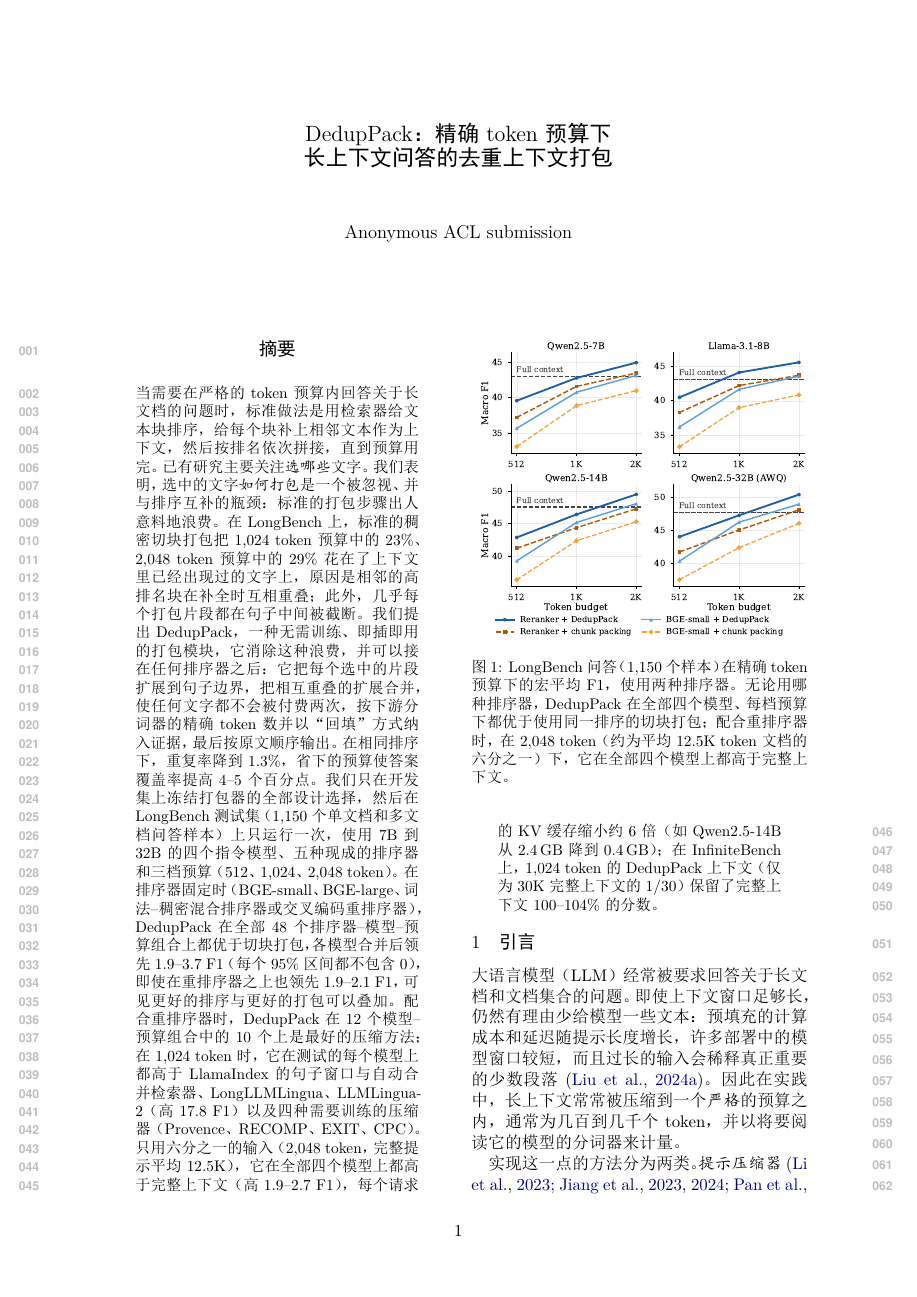
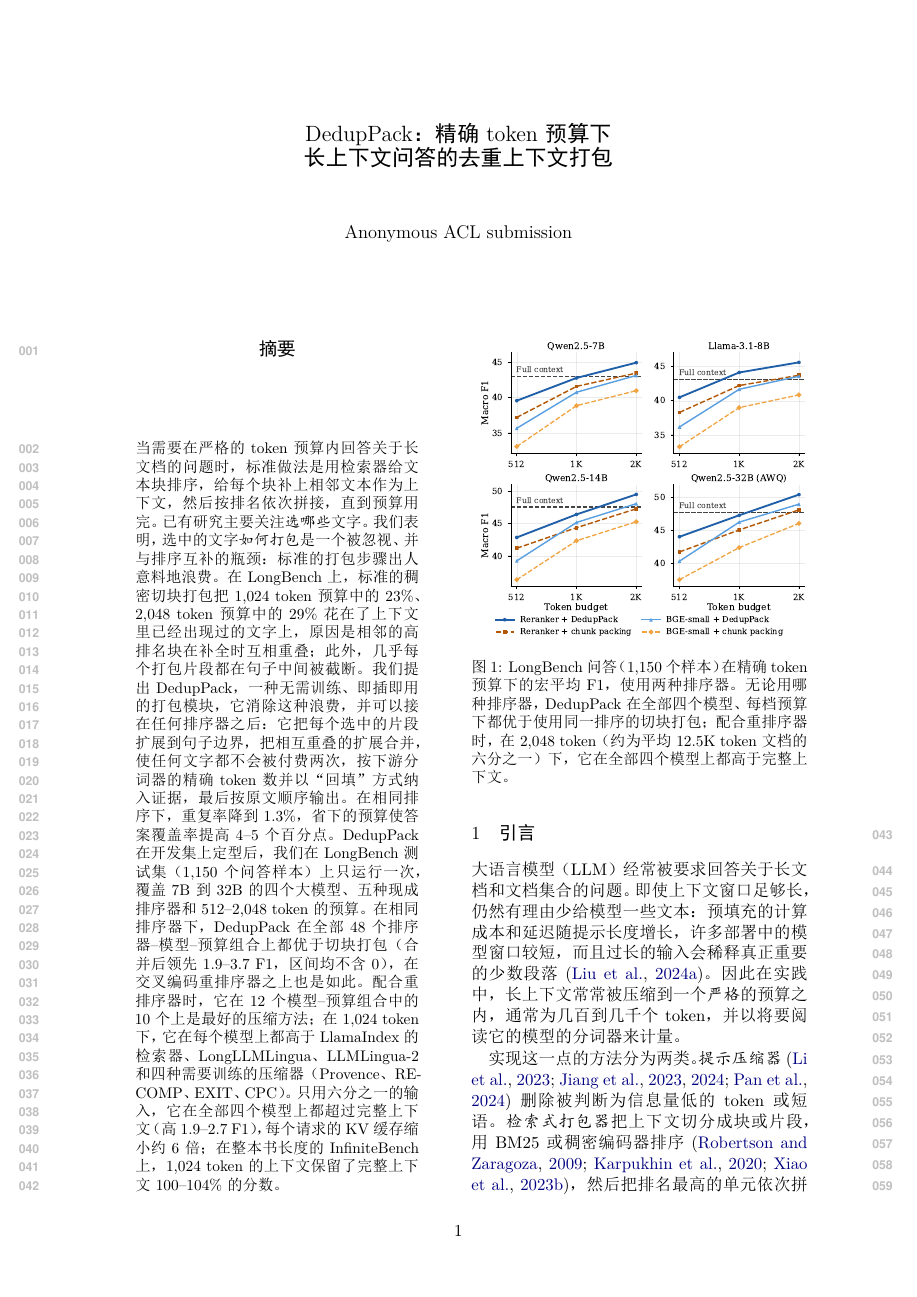
Before and after one commit to zjq019457/bridge1027, a LaTeX paper (acl/paper/main_zh.tex): page 1 of 17. The pictures show the PDF file acl/paper/main_zh.pdf that the author committed with the source.

Commit message:
Paper: shorter results part of the abstract
Co-Authored-By: Claude Opus 5.5 <noreply@anthropic.com>

```diff
--- a/acl/paper/main_zh.tex
+++ b/acl/paper/main_zh.tex
@@ -33,7 +33,7 @@
 \maketitle
 
 \begin{abstract}
-当需要在严格的 token 预算内回答关于长文档的问题时，标准做法是用检索器给文本块排序，给每个块补上相邻文本作为上下文，然后按排名依次拼接，直到预算用完。已有研究主要关注\emph{选哪些}文字。我们表明，选中的文字\emph{如何打包}是一个被忽视、并与排序互补的瓶颈：标准的打包步骤出人意料地浪费。在 LongBench 上，标准的稠密切块打包把 1,024 token 预算中的 23\%、2,048 token 预算中的 29\% 花在了上下文里已经出现过的文字上，原因是相邻的高排名块在补全时互相重叠；此外，几乎每个打包片段都在句子中间被截断。我们提出 \spk{}，一种无需训练、即插即用的打包模块，它消除这种浪费，并可以接在任何排序器之后：它把每个选中的片段扩展到句子边界，把相互重叠的扩展合并，使任何文字都不会被付费两次，按下游分词器的精确 token 数并以“回填”方式纳入证据，最后按原文顺序输出。在相同排序下，重复率降到 1.3\%，省下的预算使答案覆盖率提高 4--5 个百分点。我们只在开发集上冻结打包器的全部设计选择，然后在 LongBench 测试集（1,150 个单文档和多文档问答样本）上只运行一次，使用 7B 到 32B 的四个指令模型、五种现成的排序器和三档预算（512、1,024、2,048 token）。在排序器固定时（BGE-small、BGE-large、词法--稠密混合排序器或交叉编码重排序器），\spk{} 在全部 48 个排序器--模型--预算组合上都优于切块打包，各模型合并后领先 1.9--3.7 F1（每个 95\% 区间都不包含 0），即使在重排序器之上也领先 1.9--2.1 F1，可见更好的排序与更好的打包可以叠加。配合重排序器时，\spk{} 在 12 个模型--预算组合中的 10 个上是最好的压缩方法；在 1,024 token 时，它在测试的每个模型上都高于 LlamaIndex 的句子窗口与自动合并检索器、LongLLMLingua、LLMLingua-2（高 17.8 F1）以及四种需要训练的压缩器（Provence、RECOMP、EXIT、CPC）。只用六分之一的输入（2,048 token，完整提示平均 12.5K），它在全部四个模型上都高于完整上下文（高 1.9--2.7 F1），每个请求的 KV 缓存缩小约 6 倍（如 Qwen2.5-14B 从 2.4\,GB 降到 0.4\,GB）；在 InfiniteBench 上，1,024 token 的 \spk{} 上下文（仅为 30K 完整上下文的 1/30）保留了完整上下文 100--104\% 的分数。
+当需要在严格的 token 预算内回答关于长文档的问题时，标准做法是用检索器给文本块排序，给每个块补上相邻文本作为上下文，然后按排名依次拼接，直到预算用完。已有研究主要关注\emph{选哪些}文字。我们表明，选中的文字\emph{如何打包}是一个被忽视、并与排序互补的瓶颈：标准的打包步骤出人意料地浪费。在 LongBench 上，标准的稠密切块打包把 1,024 token 预算中的 23\%、2,048 token 预算中的 29\% 花在了上下文里已经出现过的文字上，原因是相邻的高排名块在补全时互相重叠；此外，几乎每个打包片段都在句子中间被截断。我们提出 \spk{}，一种无需训练、即插即用的打包模块，它消除这种浪费，并可以接在任何排序器之后：它把每个选中的片段扩展到句子边界，把相互重叠的扩展合并，使任何文字都不会被付费两次，按下游分词器的精确 token 数并以“回填”方式纳入证据，最后按原文顺序输出。在相同排序下，重复率降到 1.3\%，省下的预算使答案覆盖率提高 4--5 个百分点。\spk{} 在开发集上定型后，我们在 LongBench 测试集（1,150 个问答样本）上只运行一次，覆盖 7B 到 32B 的四个大模型、五种现成排序器和 512--2,048 token 的预算。在相同排序器下，\spk{} 在全部 48 个排序器--模型--预算组合上都优于切块打包（合并后领先 1.9--3.7 F1，区间均不含 0），在交叉编码重排序器之上也是如此。配合重排序器时，它在 12 个模型--预算组合中的 10 个上是最好的压缩方法；在 1,024 token 下，它在每个模型上都高于 LlamaIndex 的检索器、LongLLMLingua、LLMLingua-2 和四种需要训练的压缩器（Provence、RECOMP、EXIT、CPC）。只用六分之一的输入，它在全部四个模型上都超过完整上下文（高 1.9--2.7 F1），每个请求的 KV 缓存缩小约 6 倍；在整本书长度的 InfiniteBench 上，1,024 token 的上下文保留了完整上下文 100--104\% 的分数。
 \end{abstract}
 
 % =====================================================================
```
Also changed, not shown: acl/paper/main.tex (+1 -1 lines), acl/paper/main.pdf, acl/paper/main_zh.pdf.
